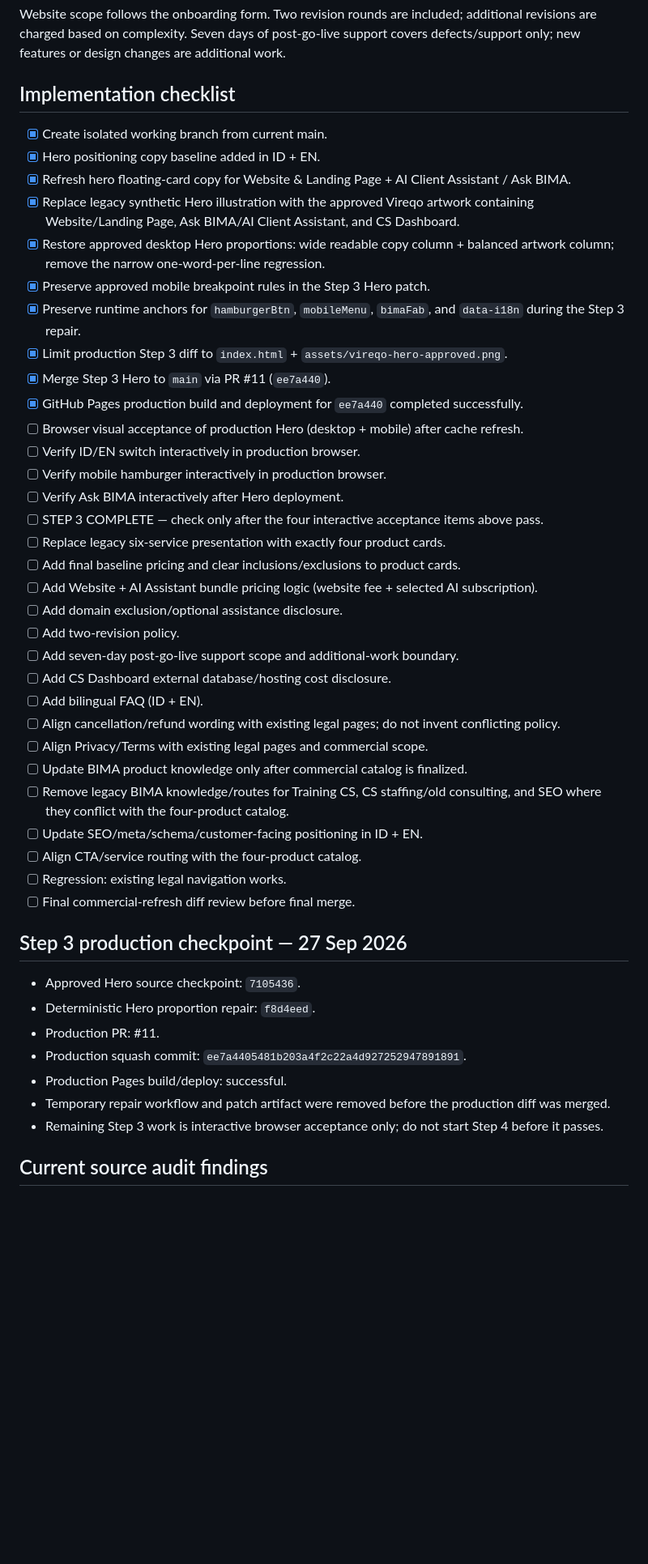
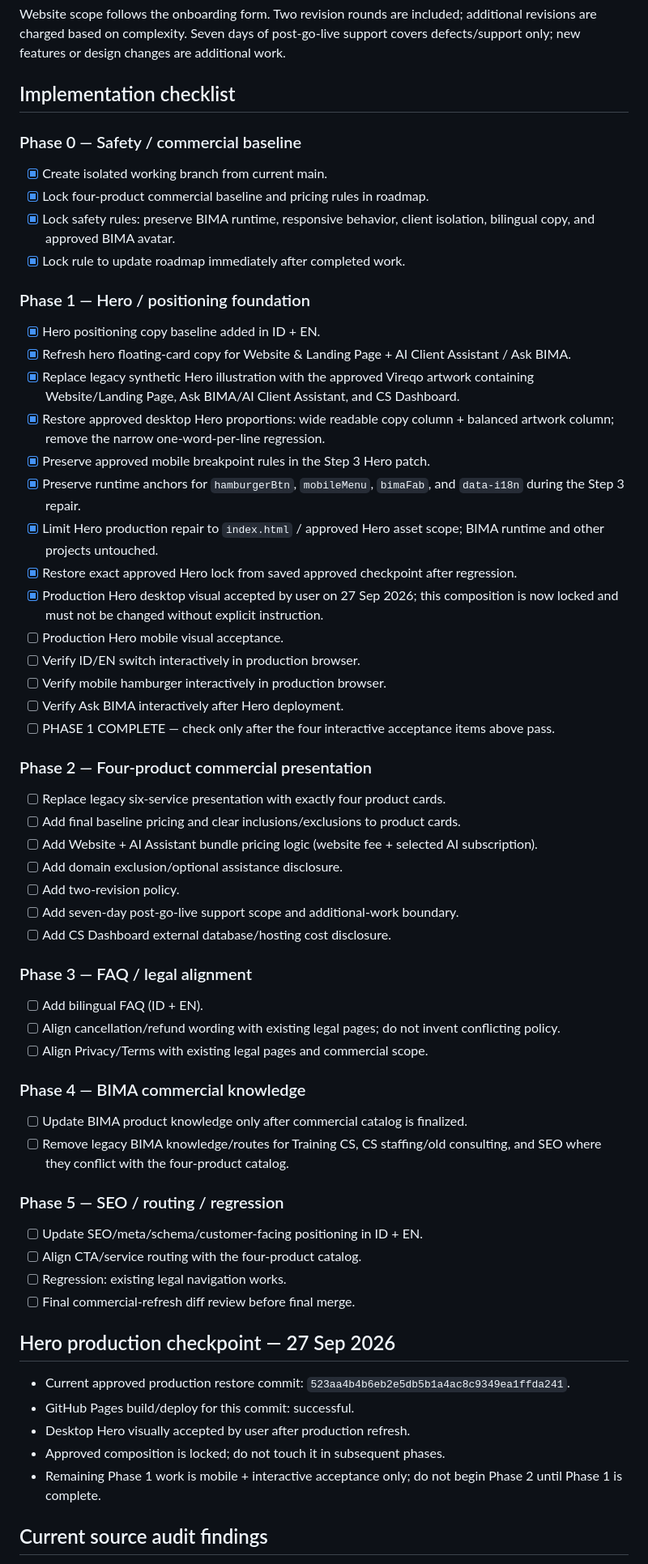
Before and after one commit to Noor-arief/Vireqo-id, a Markdown page: docs/issue-123-commercial-refresh.md, the part around one of its changes. Shown at 81% size. Drawn GitHub-style; blank space fills up the shorter version.

Commit message:
docs: lock approved Hero and update Step 3 acceptance

```diff
--- a/docs/issue-123-commercial-refresh.md
+++ b/docs/issue-123-commercial-refresh.md
@@ -25,21 +26,30 @@ Domain is not included. Customer may purchase it independently; if Vireqo assist
 Website scope follows the onboarding form. Two revision rounds are included; additional revisions are charged based on complexity. Seven days of post-go-live support covers defects/support only; new features or design changes are additional work.
 
 ## Implementation checklist
+
+### Phase 0 — Safety / commercial baseline
 - [x] Create isolated working branch from current main.
+- [x] Lock four-product commercial baseline and pricing rules in roadmap.
+- [x] Lock safety rules: preserve BIMA runtime, responsive behavior, client isolation, bilingual copy, and approved BIMA avatar.
+- [x] Lock rule to update roadmap immediately after completed work.
+
+### Phase 1 — Hero / positioning foundation
 - [x] Hero positioning copy baseline added in ID + EN.
 - [x] Refresh hero floating-card copy for Website & Landing Page + AI Client Assistant / Ask BIMA.
 - [x] Replace legacy synthetic Hero illustration with the approved Vireqo artwork containing Website/Landing Page, Ask BIMA/AI Client Assistant, and CS Dashboard.
 - [x] Restore approved desktop Hero proportions: wide readable copy column + balanced artwork column; remove the narrow one-word-per-line regression.
 - [x] Preserve approved mobile breakpoint rules in the Step 3 Hero patch.
 - [x] Preserve runtime anchors for `hamburgerBtn`, `mobileMenu`, `bimaFab`, and `data-i18n` during the Step 3 repair.
-- [x] Limit production Step 3 diff to `index.html` + `assets/vireqo-hero-approved.png`.
-- [x] Merge Step 3 Hero to `main` via PR #11 (`ee7a440`).
-- [x] GitHub Pages production build and deployment for `ee7a440` completed successfully.
-- [ ] Browser visual acceptance of production Hero (desktop + mobile) after cache refresh.
+- [x] Limit Hero production repair to `index.html` / approved Hero asset scope; BIMA runtime and other projects untouched.
+- [x] Restore exact approved Hero lock from saved approved checkpoint after regression.
+- [x] Production Hero desktop visual accepted by user on 27 Sep 2026; this composition is now locked and must not be changed without explicit instruction.
+- [ ] Production Hero mobile visual acceptance.
 - [ ] Verify ID/EN switch interactively in production browser.
 - [ ] Verify mobile hamburger interactively in production browser.
 - [ ] Verify Ask BIMA interactively after Hero deployment.
-- [ ] STEP 3 COMPLETE — check only after the four interactive acceptance items above pass.
+- [ ] PHASE 1 COMPLETE — check only after the four interactive acceptance items above pass.
+
+### Phase 2 — Four-product commercial presentation
 - [ ] Replace legacy six-service presentation with exactly four product cards.
 - [ ] Add final baseline pricing and clear inclusions/exclusions to product cards.
 - [ ] Add Website + AI Assistant bundle pricing logic (website fee + selected AI subscription).
@@ -47,23 +57,27 @@ Website scope follows the onboarding form. Two revision rounds are included; add
 - [ ] Add two-revision policy.
 - [ ] Add seven-day post-go-live support scope and additional-work boundary.
 - [ ] Add CS Dashboard external database/hosting cost disclosure.
+
+### Phase 3 — FAQ / legal alignment
 - [ ] Add bilingual FAQ (ID + EN).
 - [ ] Align cancellation/refund wording with existing legal pages; do not invent conflicting policy.
 - [ ] Align Privacy/Terms with existing legal pages and commercial scope.
+
+### Phase 4 — BIMA commercial knowledge
 - [ ] Update BIMA product knowledge only after commercial catalog is finalized.
 - [ ] Remove legacy BIMA knowledge/routes for Training CS, CS staffing/old consulting, and SEO where they conflict with the four-product catalog.
+
+### Phase 5 — SEO / routing / regression
 - [ ] Update SEO/meta/schema/customer-facing positioning in ID + EN.
 - [ ] Align CTA/service routing with the four-product catalog.
 - [ ] Regression: existing legal navigation works.
 - [ ] Final commercial-refresh diff review before final merge.
 
-## Step 3 production checkpoint — 27 Sep 2026
-- Approved Hero source checkpoint: `7105436`.
-- Deterministic Hero proportion repair: `f8d4eed`.
-- Production PR: #11.
-- Production squash commit: `ee7a4405481b203a4f2c22a4d927252947891891`.
-- Production Pages build/deploy: successful.
-- Temporary repair workflow and patch artifact were removed before the production diff was merged.
-- Remaining Step 3 work is interactive browser acceptance only; do not start Step 4 before it passes.
+## Hero production checkpoint — 27 Sep 2026
+- Current approved production restore commit: `523aa4b4b6eb2e5db5b1a4ac8c9349ea1ffda241`.
+- GitHub Pages build/deploy for this commit: successful.
+- Desktop Hero visually accepted by user after production refresh.
+- Approved composition is locked; do not touch it in subsequent phases.
+- Remaining Phase 1 work is mobile + interactive acceptance only; do not begin Phase 2 until Phase 1 is complete.
 
 ## Current source audit findings
```
Also changed, not shown: other parts of docs/issue-123-commercial-refresh.md (+2 -1 lines).
